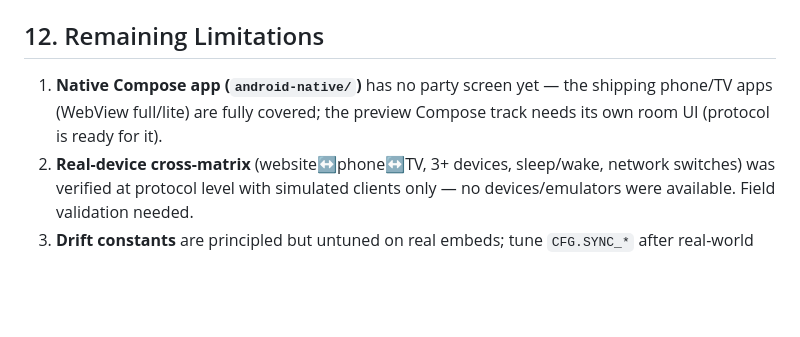
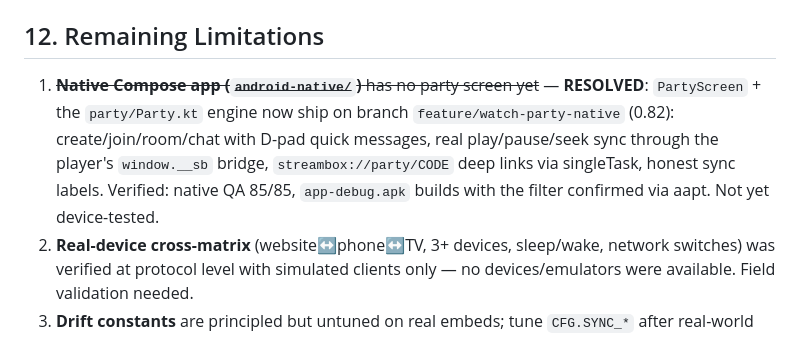
Before and after one commit to dazoarmando29/streambox, a Markdown page: WATCH-PARTY-REPORT.md, the part around the change. GitHub-like rendering; blank space fills up the shorter version.

Commit message:
Report update: the native Compose app limitation is resolved - PartyScreen + Party engine ship on feature/watch-party-native (0.82, build-verified, honest sync labels, deep links, D-pad chat quick messages)

```diff
--- a/WATCH-PARTY-REPORT.md
+++ b/WATCH-PARTY-REPORT.md
@@ -103,7 +103,7 @@ Put TLS in front (nginx/Caddy/load balancer) and proxy `wss://<host>/party-ws`
 
 ## 12. Remaining Limitations
 
-1. **Native Compose app (`android-native/`)** has no party screen yet — the shipping phone/TV apps (WebView full/lite) are fully covered; the preview Compose track needs its own room UI (protocol is ready for it).
+1. ~~**Native Compose app (`android-native/`)** has no party screen yet~~ — **RESOLVED**: `PartyScreen` + the `party/Party.kt` engine now ship on branch `feature/watch-party-native` (0.82): create/join/room/chat with D-pad quick messages, real play/pause/seek sync through the player's `window.__sb` bridge, `streambox://party/CODE` deep links via singleTask, honest sync labels. Verified: native QA 85/85, `app-debug.apk` builds with the filter confirmed via aapt. Not yet device-tested.
 2. **Real-device cross-matrix** (website↔phone↔TV, 3+ devices, sleep/wake, network switches) was verified at protocol level with simulated clients only — no devices/emulators were available. Field validation needed.
 3. **Drift constants** are principled but untuned on real embeds; tune `CFG.SYNC_*` after real-world observation.
 4. **VidRift / coordinated-only mirrors** can't give full sync (no APIs) — by design, clearly labeled; recommending synced sources in the Resync hint.
```
